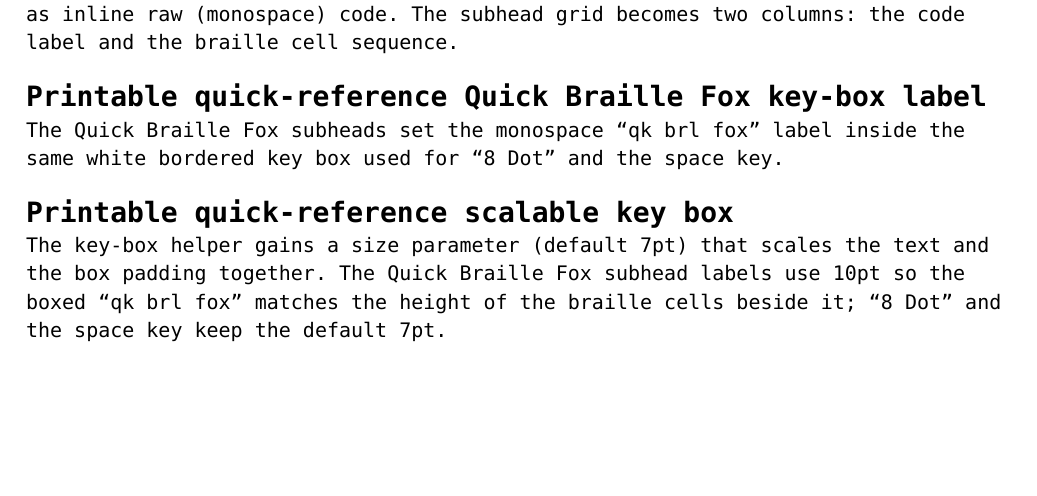
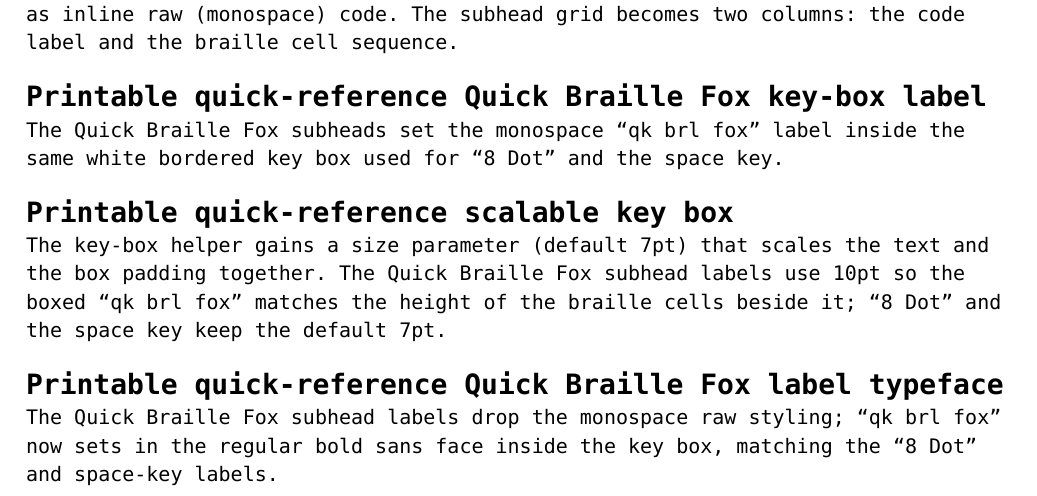
Before and after one commit to logaan/zmk-braille-module, a Typst document (references/braille-cheatsheet.typ): part of page 5 of 5, cut so that both start at the same text, the shorter picture padded with empty space. Compiled offline with Typst 0.15; a missing font is replaced by an installed copy or a similar font.

Commit message:
Drop monospace from the Quick Braille Fox key label

```diff
--- a/references/braille-cheatsheet.typ
+++ b/references/braille-cheatsheet.typ
@@ -278,3 +278,9 @@ The key-box helper gains a size parameter (default 7pt) that scales the
 text and the box padding together. The Quick Braille Fox subhead labels
 use 10pt so the boxed "qk brl fox" matches the height of the braille
 cells beside it; "8 Dot" and the space key keep the default 7pt.
+
+= Printable quick-reference Quick Braille Fox label typeface
+
+The Quick Braille Fox subhead labels drop the monospace raw styling;
+"qk brl fox" now sets in the regular bold sans face inside the key
+box, matching the "8 Dot" and space-key labels.
```
Also changed, not shown: docs/braille-cheatsheet/braille-cheatsheet.typ (+2 -2 lines).
